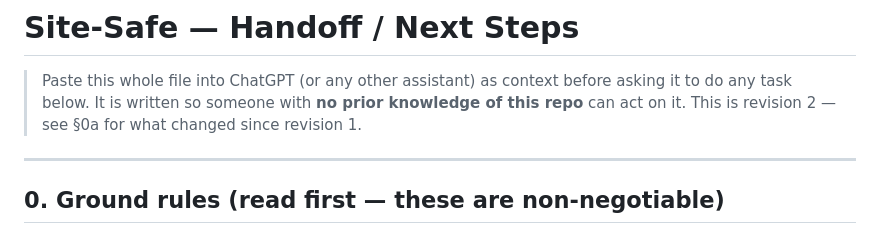
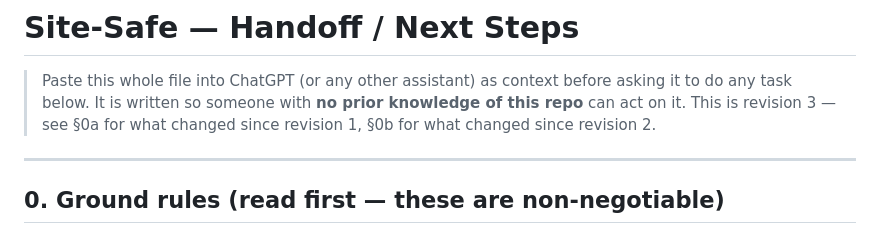
Before and after one commit to hamzahyaasin/site-safe, a Markdown page: docs/HANDOFF_NEXT_STEPS.md, the part around one of its changes. Drawn GitHub-style.

```diff
--- a/docs/HANDOFF_NEXT_STEPS.md
+++ b/docs/HANDOFF_NEXT_STEPS.md
@@ -2,7 +2,8 @@
 
 > Paste this whole file into ChatGPT (or any other assistant) as context before asking it
 > to do any task below. It is written so someone with **no prior knowledge of this repo**
-> can act on it. This is revision 2 — see §0a for what changed since revision 1.
+> can act on it. This is revision 3 — see §0a for what changed since revision 1, §0b for
+> what changed since revision 2.
 
 ---
 
```
Also changed, not shown: other parts of docs/HANDOFF_NEXT_STEPS.md (+79 -28 lines).
